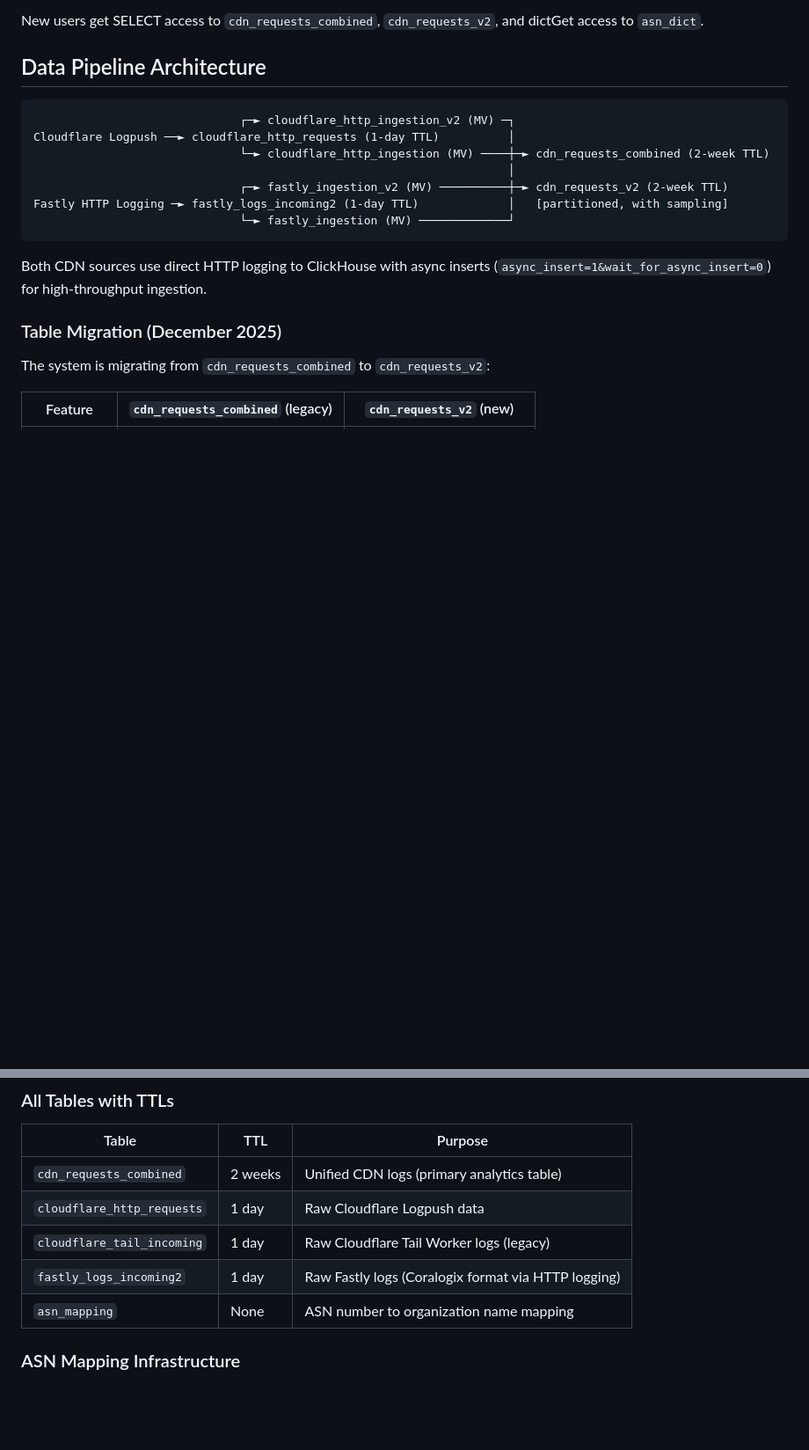
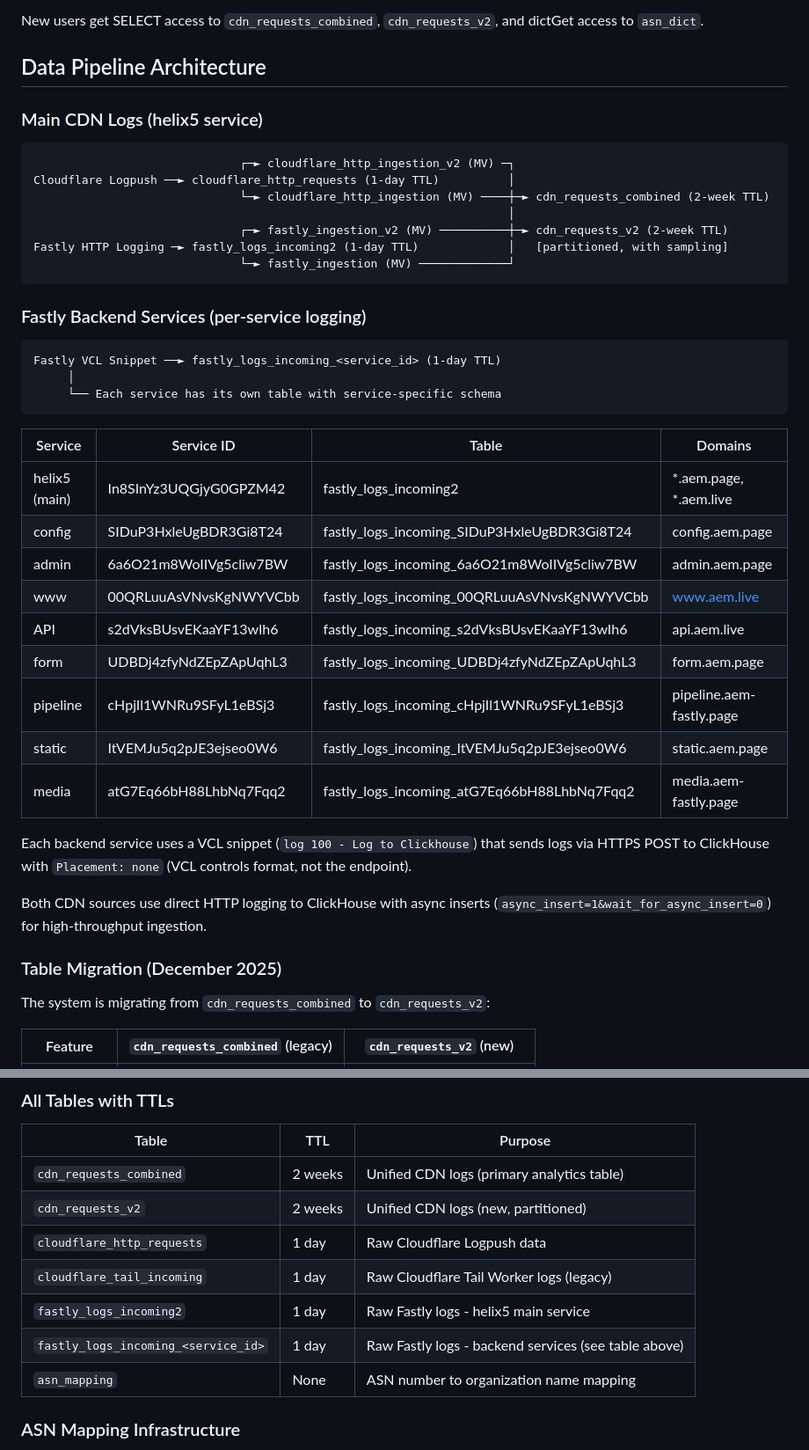
Before and after one commit to adobe/klickhaus, a Markdown page: CLAUDE.md, 2 parts joined by grey strips. Shown at 88% size. Drawn GitHub-style; blank space fills up the shorter version.

Commit message:
docs: add Fastly backend services logging architecture
Document the per-service ClickHouse logging setup for 8 Fastly backend
services (config, admin, www, API, form, pipeline, static, media). Each
service has its own incoming table with service-specific schema, using
VCL snippets to send logs directly to ClickHouse.

🤖 Generated with [Claude Code](https://claude.com/claude-code)

Co-Authored-By: Claude Opus 4.5 <noreply@anthropic.com>

Signed-off-by: Lars Trieloff <lars@trieloff.net>

````diff
--- a/CLAUDE.md
+++ b/CLAUDE.md
@@ -43,6 +43,8 @@ New users get SELECT access to `cdn_requests_combined`, `cdn_requests_v2`, and d
 
 ## Data Pipeline Architecture
 
+### Main CDN Logs (helix5 service)
+
 ```
                               ┌─► cloudflare_http_ingestion_v2 (MV) ─┐
 Cloudflare Logpush ──► cloudflare_http_requests (1-day TTL)          │
@@ -52,6 +54,28 @@ Cloudflare Logpush ──► cloudflare_http_requests (1-day TTL)          │
 Fastly HTTP Logging ─► fastly_logs_incoming2 (1-day TTL)             │   [partitioned, with sampling]
                               └─► fastly_ingestion (MV) ─────────────┘
 ```
+
+### Fastly Backend Services (per-service logging)
+
+```
+Fastly VCL Snippet ──► fastly_logs_incoming_<service_id> (1-day TTL)
+     │
+     └── Each service has its own table with service-specific schema
+```
+
+| Service | Service ID | Table | Domains |
+|---------|------------|-------|---------|
+| helix5 (main) | In8SInYz3UQGjyG0GPZM42 | fastly_logs_incoming2 | *.aem.page, *.aem.live |
+| config | SIDuP3HxleUgBDR3Gi8T24 | fastly_logs_incoming_SIDuP3HxleUgBDR3Gi8T24 | config.aem.page |
+| admin | 6a6O21m8WoIIVg5cliw7BW | fastly_logs_incoming_6a6O21m8WoIIVg5cliw7BW | admin.aem.page |
+| www | 00QRLuuAsVNvsKgNWYVCbb | fastly_logs_incoming_00QRLuuAsVNvsKgNWYVCbb | www.aem.live |
+| API | s2dVksBUsvEKaaYF13wIh6 | fastly_logs_incoming_s2dVksBUsvEKaaYF13wIh6 | api.aem.live |
+| form | UDBDj4zfyNdZEpZApUqhL3 | fastly_logs_incoming_UDBDj4zfyNdZEpZApUqhL3 | form.aem.page |
+| pipeline | cHpjIl1WNRu9SFyL1eBSj3 | fastly_logs_incoming_cHpjIl1WNRu9SFyL1eBSj3 | pipeline.aem-fastly.page |
+| static | ItVEMJu5q2pJE3ejseo0W6 | fastly_logs_incoming_ItVEMJu5q2pJE3ejseo0W6 | static.aem.page |
+| media | atG7Eq66bH88LhbNq7Fqq2 | fastly_logs_incoming_atG7Eq66bH88LhbNq7Fqq2 | media.aem-fastly.page |
+
+Each backend service uses a VCL snippet (`log 100 - Log to Clickhouse`) that sends logs via HTTPS POST to ClickHouse with `Placement: none` (VCL controls format, not the endpoint).
 
 Both CDN sources use direct HTTP logging to ClickHouse with async inserts (`async_insert=1&wait_for_async_insert=0`) for high-throughput ingestion.
 
@@ -187,9 +211,11 @@ MATERIALIZE PROJECTION proj_facet_example;
 | Table | TTL | Purpose |
 |-------|-----|---------|
 | `cdn_requests_combined` | 2 weeks | Unified CDN logs (primary analytics table) |
+| `cdn_requests_v2` | 2 weeks | Unified CDN logs (new, partitioned) |
 | `cloudflare_http_requests` | 1 day | Raw Cloudflare Logpush data |
 | `cloudflare_tail_incoming` | 1 day | Raw Cloudflare Tail Worker logs (legacy) |
-| `fastly_logs_incoming2` | 1 day | Raw Fastly logs (Coralogix format via HTTP logging) |
+| `fastly_logs_incoming2` | 1 day | Raw Fastly logs - helix5 main service |
+| `fastly_logs_incoming_<service_id>` | 1 day | Raw Fastly logs - backend services (see table above) |
 | `asn_mapping` | None | ASN number to organization name mapping |
 
 ### ASN Mapping Infrastructure
````
